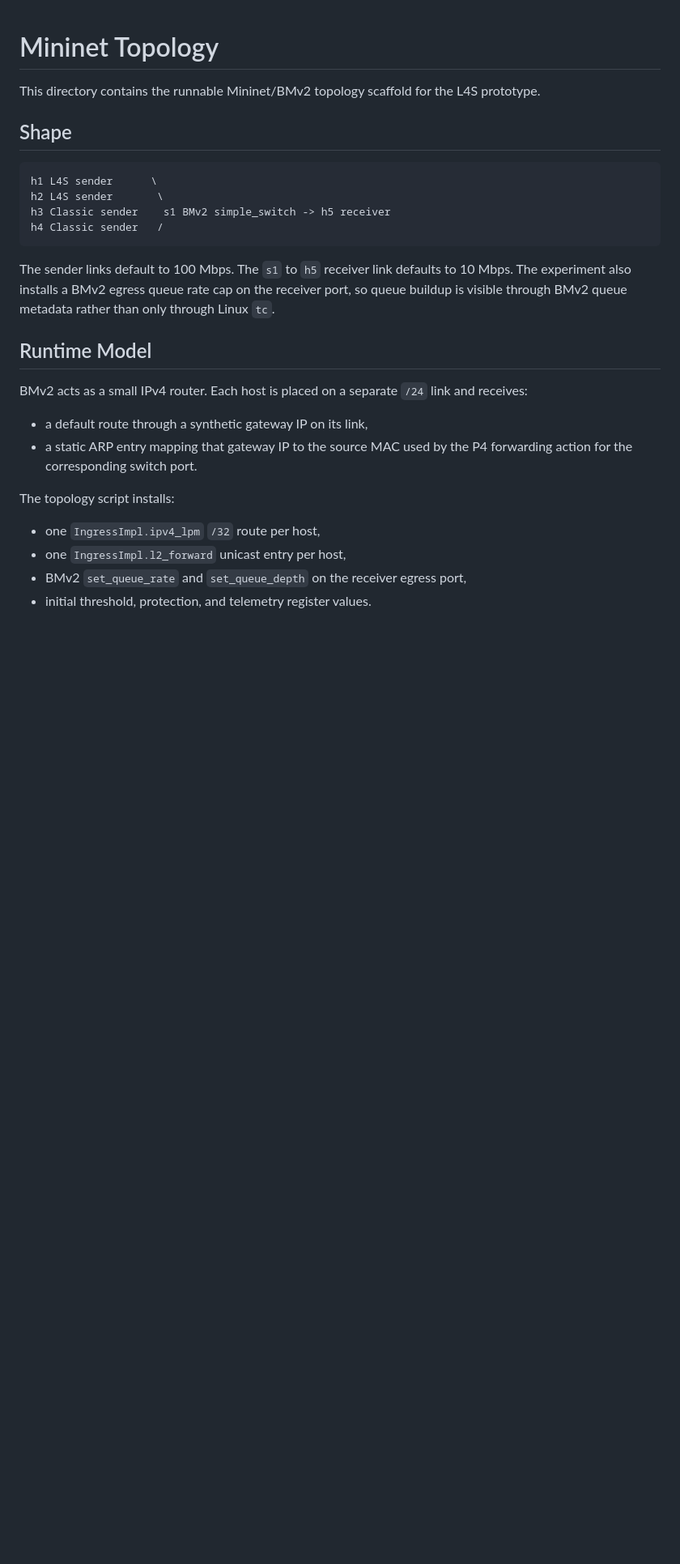
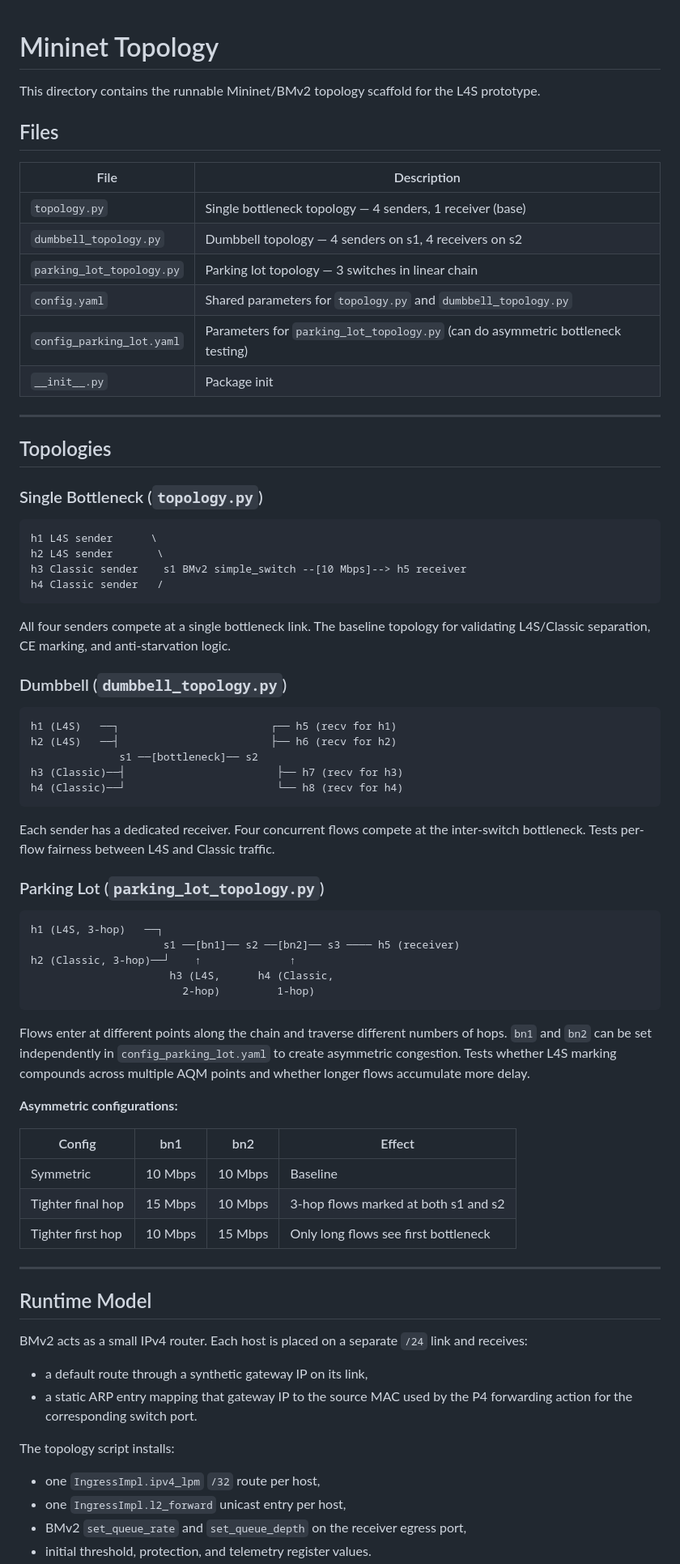
Before and after one commit to FardeenCODEIIEST/L4S-CS6045-Project, a Markdown page: topo/README.md, the part around one of its changes. Shown at 81% size. Rendered like a GitHub page; blank space fills up the shorter version.

````diff
--- a/topo/README.md
+++ b/topo/README.md
@@ -3,31 +3,81 @@
 This directory contains the runnable Mininet/BMv2 topology scaffold for the
 L4S prototype.
 
-## Shape
+## Files
+
+| File | Description |
+|---|---|
+| `topology.py` | Single bottleneck topology — 4 senders, 1 receiver (base) |
+| `dumbbell_topology.py` | Dumbbell topology — 4 senders on s1, 4 receivers on s2 |
+| `parking_lot_topology.py` | Parking lot topology — 3 switches in linear chain |
+| `config.yaml` | Shared parameters for `topology.py` and `dumbbell_topology.py` |
+| `config_parking_lot.yaml` | Parameters for `parking_lot_topology.py` (can do asymmetric bottleneck testing) |
+| `__init__.py` | Package init |
+
+---
+
+## Topologies
+
+### Single Bottleneck (`topology.py`)
 
 ```text
 h1 L4S sender      \
 h2 L4S sender       \
-h3 Classic sender    s1 BMv2 simple_switch -> h5 receiver
+h3 Classic sender    s1 BMv2 simple_switch --[10 Mbps]--> h5 receiver
 h4 Classic sender   /
 ```
 
-The sender links default to 100 Mbps. The `s1` to `h5` receiver link defaults
-to 10 Mbps. The experiment also installs a BMv2 egress queue rate cap on the
-receiver port, so queue buildup is visible through BMv2 queue metadata rather
-than only through Linux `tc`.
+All four senders compete at a single bottleneck link. The baseline topology
+for validating L4S/Classic separation, CE marking, and anti-starvation logic.
+
+### Dumbbell (`dumbbell_topology.py`)
+
+```text
+h1 (L4S)   ──┐                        ┌── h5 (recv for h1)
+h2 (L4S)   ──┤                        ├── h6 (recv for h2)
+              s1 ──[bottleneck]── s2
+h3 (Classic)──┤                        ├── h7 (recv for h3)
+h4 (Classic)──┘                        └── h8 (recv for h4)
+```
+
+Each sender has a dedicated receiver. Four concurrent flows compete at the
+inter-switch bottleneck. Tests per-flow fairness between L4S and Classic
+traffic.
+
+### Parking Lot (`parking_lot_topology.py`)
+
+```text
+h1 (L4S, 3-hop)   ──┐
+                     s1 ──[bn1]── s2 ──[bn2]── s3 ──── h5 (receiver)
+h2 (Classic, 3-hop)──┘    ↑              ↑
+                      h3 (L4S,      h4 (Classic,
+                        2-hop)         1-hop)
+```
+
+Flows enter at different points along the chain and traverse different numbers
+of hops. `bn1` and `bn2` can be set independently in `config_parking_lot.yaml`
+to create asymmetric congestion. Tests whether L4S marking compounds across
+multiple AQM points and whether longer flows accumulate more delay.
+
+**Asymmetric configurations:**
+
+| Config | bn1 | bn2 | Effect |
+|---|---|---|---|
+| Symmetric | 10 Mbps | 10 Mbps | Baseline |
+| Tighter final hop | 15 Mbps | 10 Mbps | 3-hop flows marked at both s1 and s2 |
+| Tighter first hop | 10 Mbps | 15 Mbps | Only long flows see first bottleneck |
+
+---
 
 ## Runtime Model
 
 BMv2 acts as a small IPv4 router. Each host is placed on a separate `/24` link
 and receives:
-
 - a default route through a synthetic gateway IP on its link,
 - a static ARP entry mapping that gateway IP to the source MAC used by the P4
   forwarding action for the corresponding switch port.
 
 The topology script installs:
-
 - one `IngressImpl.ipv4_lpm` `/32` route per host,
 - one `IngressImpl.l2_forward` unicast entry per host,
 - BMv2 `set_queue_rate` and `set_queue_depth` on the receiver egress port,
````
Also changed, not shown: other parts of topo/README.md (+92 -43 lines).
